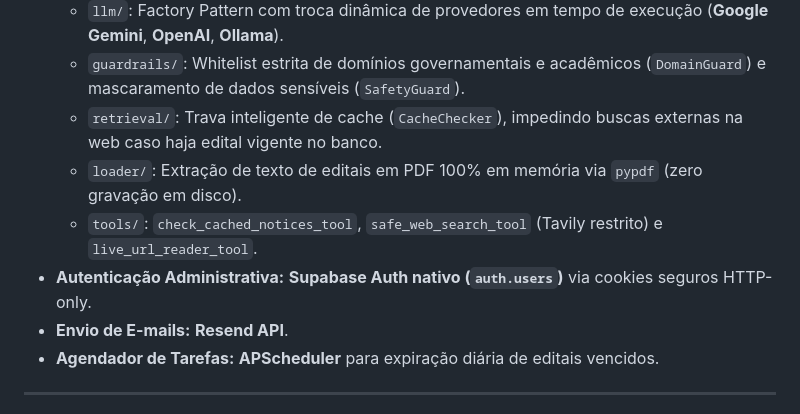
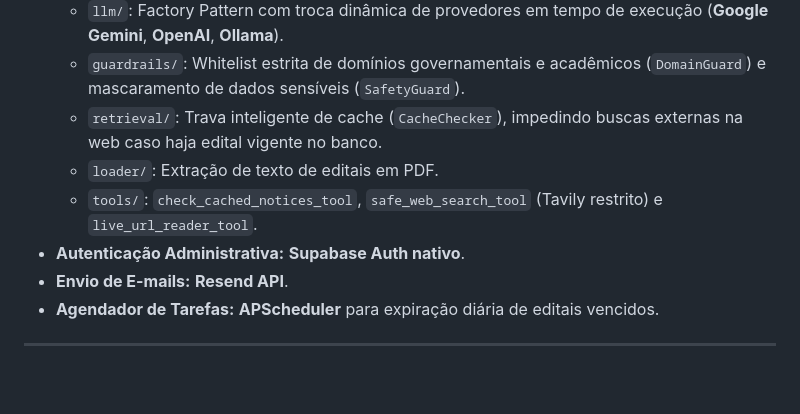
Before and after one commit to captain00007/migrantEU, a Markdown page: README.md, the part around the change. GitHub-like rendering; blank space fills up the shorter version.

Commit message:
Update README with project details and instructions

```diff
--- a/README.md
+++ b/README.md
@@ -37,9 +37,9 @@ O projeto foi construído sob a metodologia **SDD (Spec-Driven Development)**, s
   - `llm/`: Factory Pattern com troca dinâmica de provedores em tempo de execução (**Google Gemini**, **OpenAI**, **Ollama**).
   - `guardrails/`: Whitelist estrita de domínios governamentais e acadêmicos (`DomainGuard`) e mascaramento de dados sensíveis (`SafetyGuard`).
   - `retrieval/`: Trava inteligente de cache (`CacheChecker`), impedindo buscas externas na web caso haja edital vigente no banco.
-  - `loader/`: Extração de texto de editais em PDF 100% em memória via `pypdf` (zero gravação em disco).
+  - `loader/`: Extração de texto de editais em PDF.
   - `tools/`: `check_cached_notices_tool`, `safe_web_search_tool` (Tavily restrito) e `live_url_reader_tool`.
-- **Autenticação Administrativa:** **Supabase Auth nativo (`auth.users`)** via cookies seguros HTTP-only.
+- **Autenticação Administrativa:** **Supabase Auth nativo**.
 - **Envio de E-mails:** **Resend API**.
 - **Agendador de Tarefas:** **APScheduler** para expiração diária de editais vencidos.
 
```
